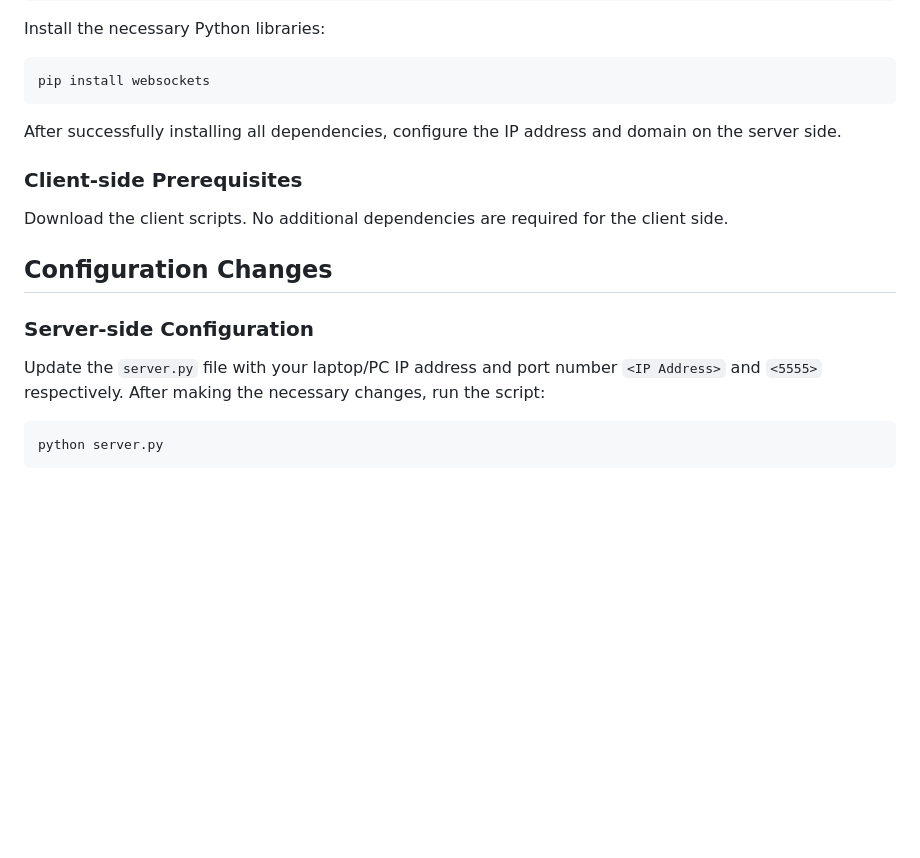
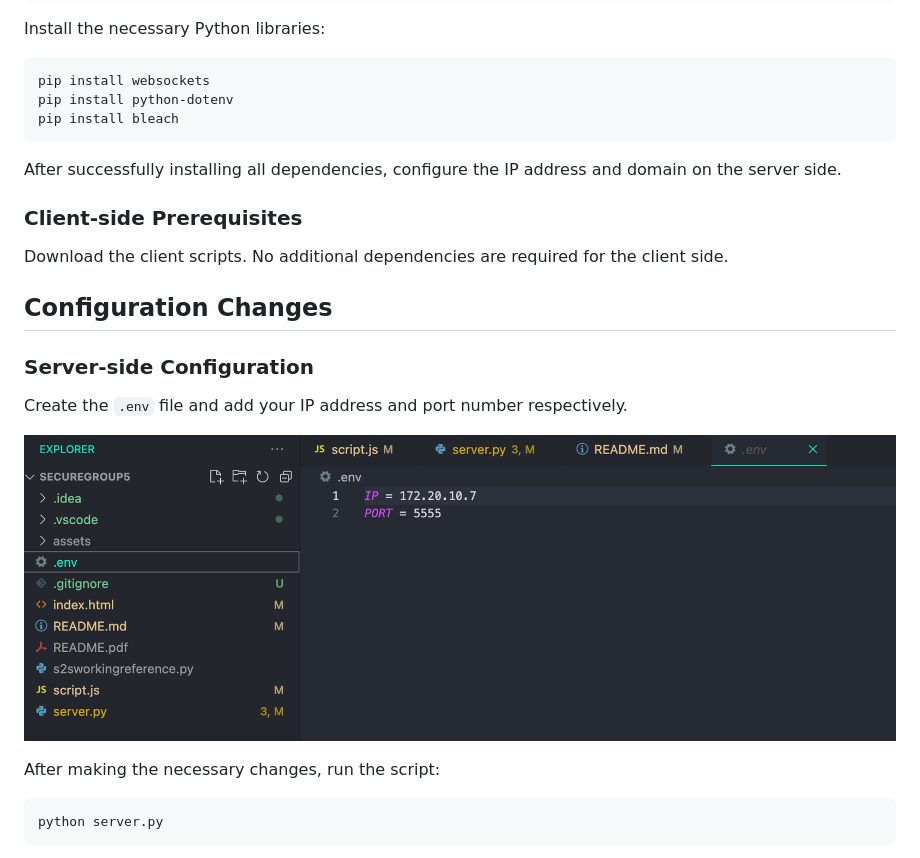
Before and after one commit to bidurdhakal/securegroup5, a Markdown page: README.md, the part around the change. Drawn GitHub-style; pictures changed too: assets/envconfig.png (added); blank space fills up the shorter version.

````diff
--- a/README.md
+++ b/README.md
@@ -45,6 +45,8 @@ brew install python@3.8
 Install the necessary Python libraries:
 ```sh
 pip install websockets
+pip install python-dotenv
+pip install bleach
 ```
 
 After successfully installing all dependencies, configure the IP address and domain on the server side.
@@ -57,7 +59,11 @@ Download the client scripts. No additional dependencies are required for the cli
 
 ### Server-side Configuration
 
-Update the `server.py` file with your laptop/PC IP address and port number `<IP Address>` and `<5555>` respectively. After making the necessary changes, run the script:
+Create the `.env` file and add your IP address and port number respectively.
+
+![Server Output](./assets/envconfig.png)
+
+After making the necessary changes, run the script:
 ```sh
 python server.py
 ```
````
Also changed, not shown: 4 other files.
